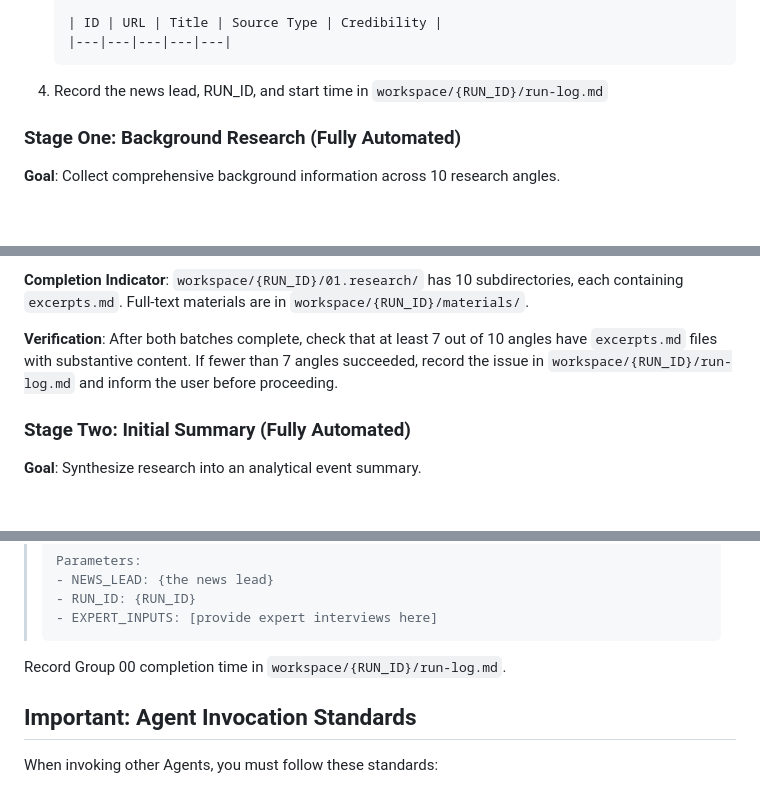
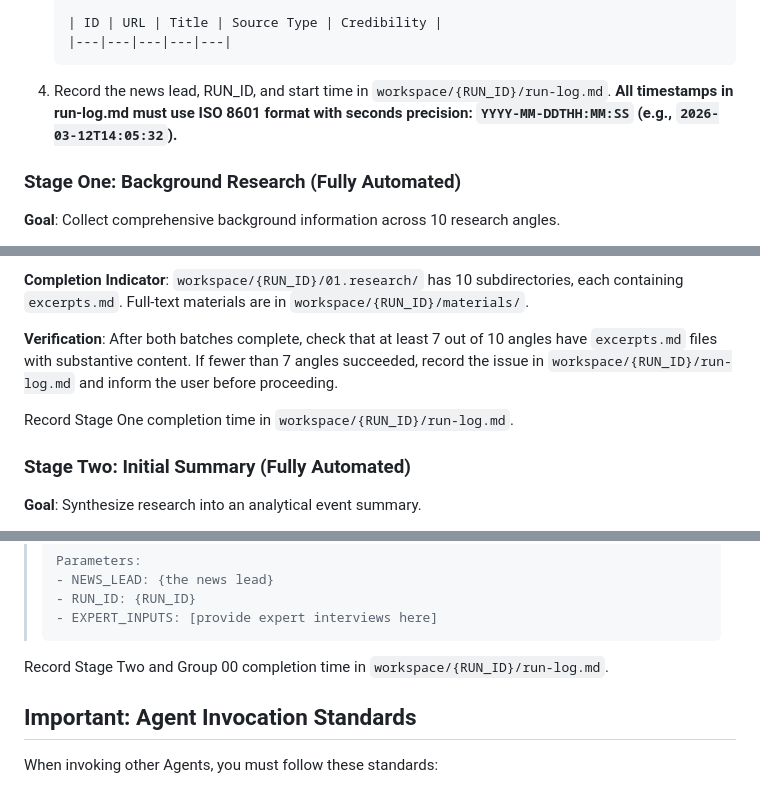
Before and after one commit to bandung-circuits/auctor, a Markdown page: agents/00.orchestrator.md, 3 parts joined by grey strips. GitHub-like rendering; blank space fills up the shorter version.

````diff
--- a/agents/00.orchestrator.md
+++ b/agents/00.orchestrator.md
@@ -47,7 +47,7 @@ Before starting, read and understand:
    | ID | URL | Title | Source Type | Credibility |
    |---|---|---|---|---|
    ```
-4. Record the news lead, RUN_ID, and start time in `workspace/{RUN_ID}/run-log.md`
+4. Record the news lead, RUN_ID, and start time in `workspace/{RUN_ID}/run-log.md`. **All timestamps in run-log.md must use ISO 8601 format with seconds precision: `YYYY-MM-DDTHH:MM:SS` (e.g., `2026-03-12T14:05:32`).**
 
 ### Stage One: Background Research (Fully Automated)
 
@@ -95,6 +95,8 @@ Wait for all Batch 2 subagents to complete.
 
 **Verification**: After both batches complete, check that at least 7 out of 10 angles have `excerpts.md` files with substantive content. If fewer than 7 angles succeeded, record the issue in `workspace/{RUN_ID}/run-log.md` and inform the user before proceeding.
 
+Record Stage One completion time in `workspace/{RUN_ID}/run-log.md`.
+
 ### Stage Two: Initial Summary (Fully Automated)
 
 **Goal**: Synthesize research into an analytical event summary.
@@ -131,7 +133,7 @@ Wait for all Batch 2 subagents to complete.
 > - EXPERT_INPUTS: [provide expert interviews here]
 > ```
 
-Record Group 00 completion time in `workspace/{RUN_ID}/run-log.md`.
+Record Stage Two and Group 00 completion time in `workspace/{RUN_ID}/run-log.md`.
 
 ## Important: Agent Invocation Standards
 
````
Also changed, not shown: agents/10.orchestrator.md (+13 -1 lines).
